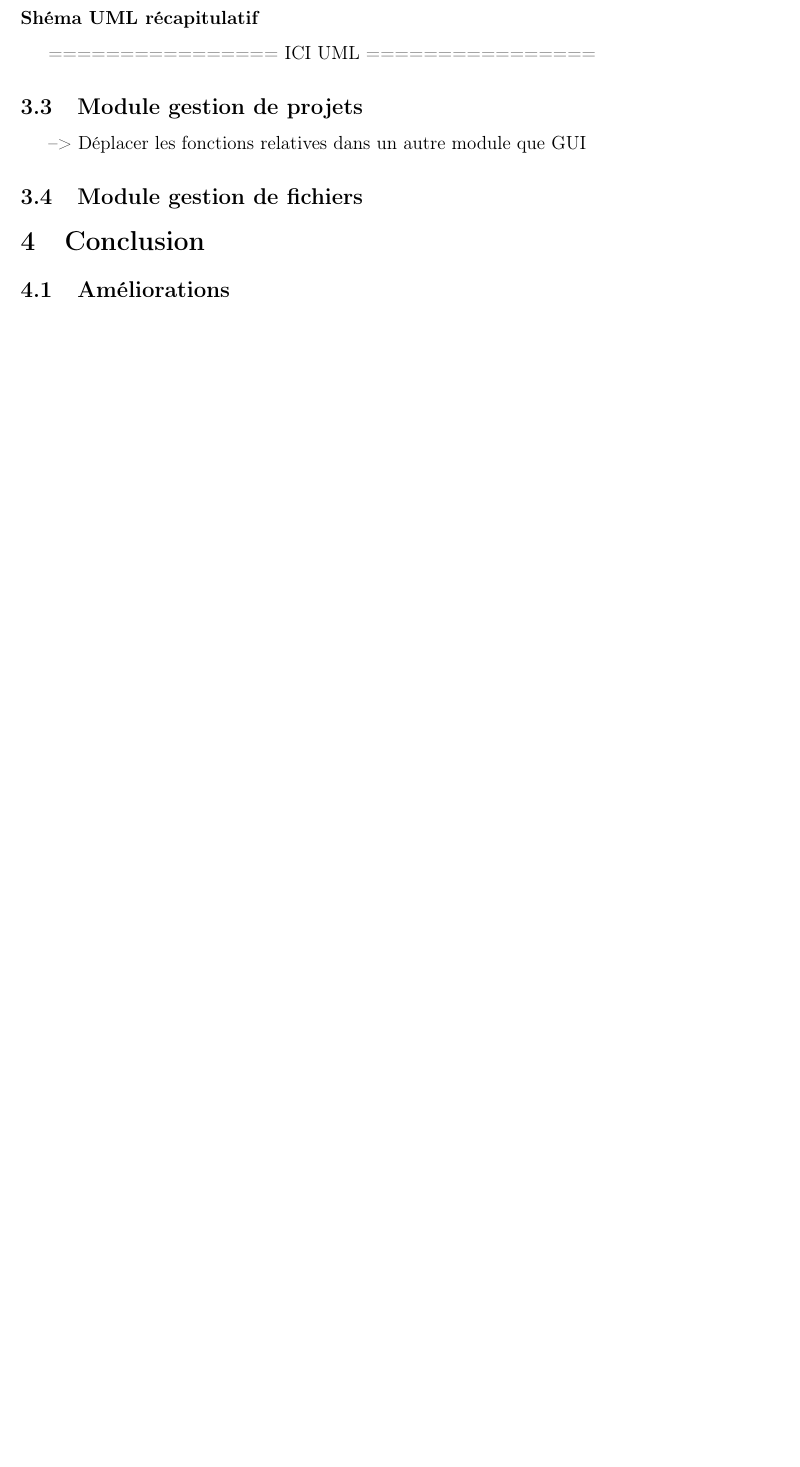
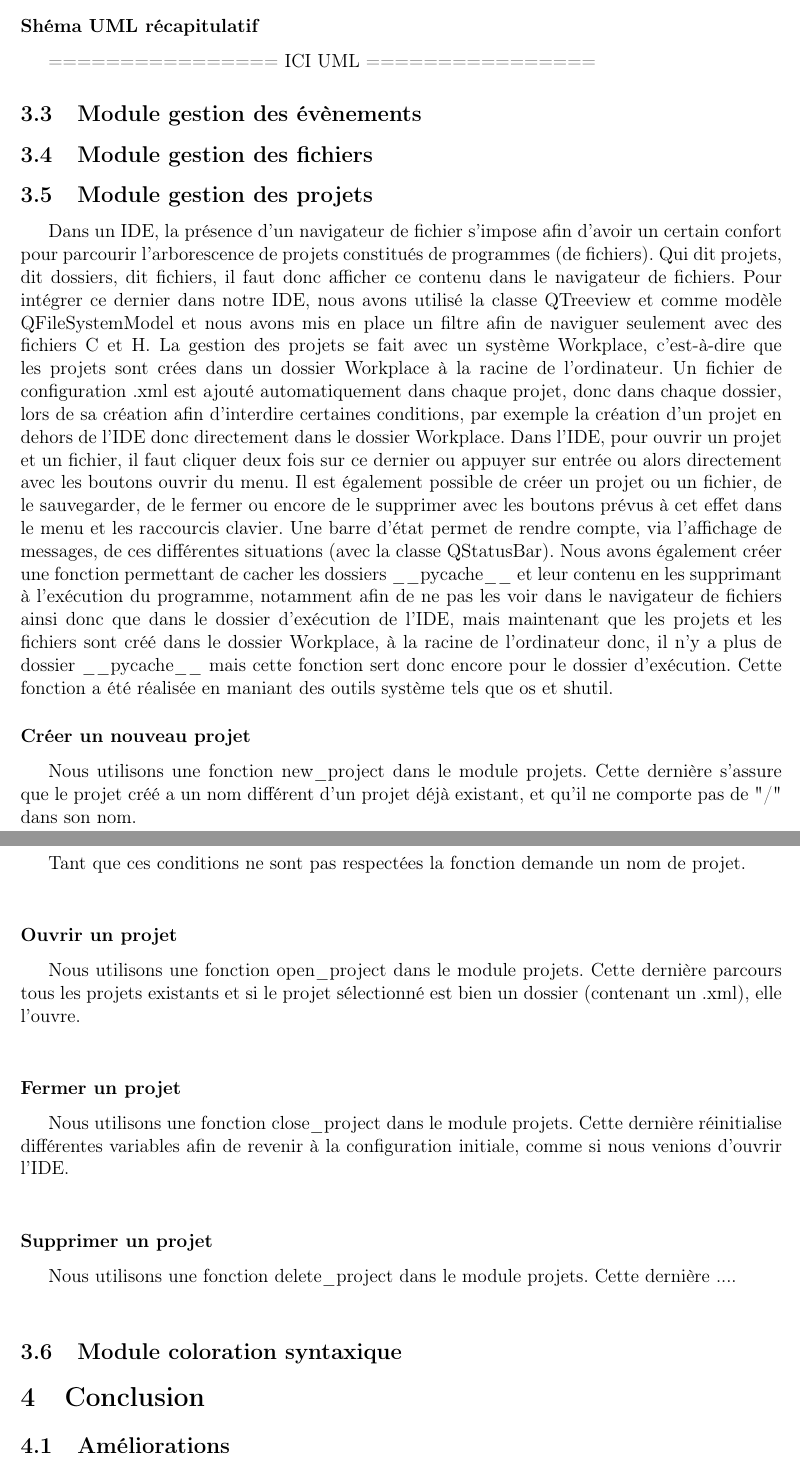
Before and after one commit to Bleu-royal/SpaghettIDE, a LaTeX document (e_g_rapports/rapport_1er_semestre_TPA/1er_semestre_TPA.tex): part of page 9 of 9 before the commit and two parts of pages 9 and 10 of 10 after it, the two joined at a grey line, cut so that both start at the same text, the shorter picture padded with empty space. Compiled offline with pdfLaTeX.

Commit message:
Ajout du contenu pour le module gestion de projets, ainsi que pour la partie Améliorations dans la conclusion, correction de fautes et réorganisation et ajout de modules dans la pertie structure générale

```diff
--- a/e_g_rapports/rapport_1er_semestre_TPA/1er_semestre_TPA.tex
+++ b/e_g_rapports/rapport_1er_semestre_TPA/1er_semestre_TPA.tex
@@ -202,10 +203,29 @@
 
 					================ ICI UML ================
 
-		\subsection{Module gestion de projets}
-			--> Déplacer les fonctions relatives dans un autre module que GUI
+		\subsection{Module gestion des évènements}
 
-		\subsection{Module gestion de fichiers}
+		\subsection{Module gestion des fichiers}
+
+		\subsection{Module gestion des projets}
+
+		Dans un IDE, la présence d’un navigateur de fichier s’impose afin d’avoir un certain confort pour parcourir l’arborescence de projets constitués de programmes (de fichiers). Qui dit projets, dit dossiers, dit fichiers, il faut donc afficher ce contenu dans le navigateur de fichiers. Pour intégrer ce dernier dans notre IDE, nous avons utilisé la classe QTreeview et comme modèle QFileSystemModel et nous avons mis en place un filtre afin de naviguer seulement avec des fichiers C et H. La gestion des projets se fait avec un système Workplace, c’est-à-dire que les projets sont crées dans un dossier Workplace à la racine de l’ordinateur. Un fichier de configuration .xml est ajouté automatiquement dans chaque projet, donc dans chaque dossier, lors de sa création afin d’interdire certaines conditions, par exemple la création d’un projet en dehors de l’IDE donc directement dans le dossier Workplace. Dans l’IDE, pour ouvrir un projet et un fichier, il faut cliquer deux fois sur ce dernier ou appuyer sur entrée ou alors directement avec les boutons ouvrir du menu. Il est également possible de créer un projet ou un fichier, de le sauvegarder, de le fermer ou encore de le supprimer avec les boutons prévus à cet effet dans le menu et les raccourcis clavier.
+Une barre d’état permet de rendre compte, via l’affichage de messages, de ces différentes situations (avec la classe QStatusBar).
+Nous avons également créer une fonction permettant de cacher les dossiers \_\_pycache\_\_ et leur contenu en les supprimant à l'exécution du programme, notamment afin de ne pas les voir dans le navigateur de fichiers ainsi donc que dans le dossier d’exécution de l’IDE, mais maintenant que les projets et les fichiers sont créé dans le dossier Workplace, à la racine de l’ordinateur donc, il n’y a plus de dossier \_\_pycache\_\_ mais cette fonction sert donc encore pour le dossier d’exécution. Cette fonction a été réalisée en maniant des outils système tels que os et shutil.
+
+			\subsubsection*{Créer un nouveau projet}
+			Nous utilisons une fonction new\_project dans le module projets. Cette dernière s'assure que le projet créé a un nom différent d'un projet déjà existant, et qu'il ne comporte pas de "/" dans son nom. \newpage Tant que ces conditions ne sont pas respectées la fonction demande un nom de projet.\\
+
+			\subsubsection*{Ouvrir un projet}
+			Nous utilisons une fonction open\_project dans le module projets. Cette dernière parcours tous les projets existants et si le projet sélectionné est bien un dossier (contenant un .xml), elle l'ouvre.\\
+
+			\subsubsection*{Fermer un projet}
+			Nous utilisons une fonction close\_project dans le module projets. Cette dernière réinitialise différentes variables afin de revenir à la configuration initiale, comme si nous venions d'ouvrir l'IDE.\\
+
+			\subsubsection*{Supprimer un projet}
+			Nous utilisons une fonction delete\_project dans le module projets. Cette dernière ....\\
+
+		\subsection{Module coloration syntaxique}
 
 \section{Conclusion}
 
```
Also changed, not shown: e_g_rapports/rapport_1er_semestre_TPA/1er_semestre_TPA.pdf, e_g_rapports/rapport_1er_semestre_TPA/1er_semestre_TPA.tex (23 more changed lines).
